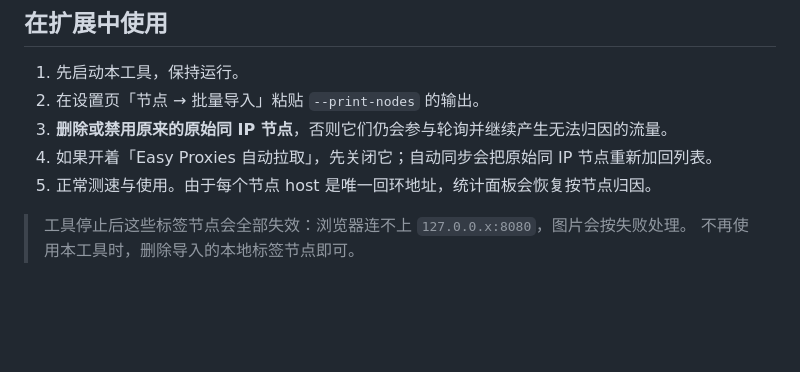
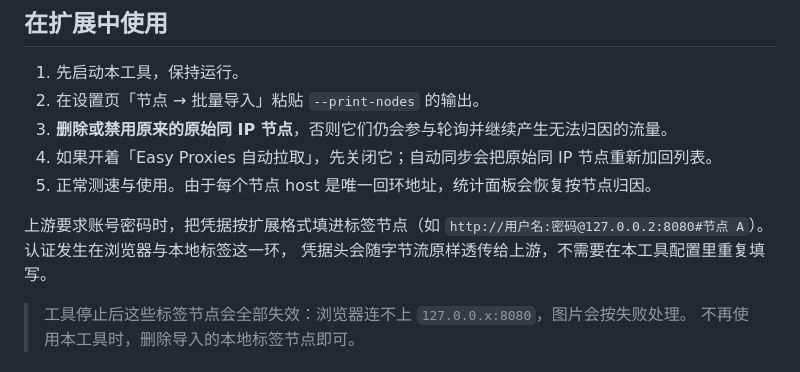
Before and after one commit to NooAcc/Image-Proxy-Rotator, a Markdown page: tools/label-proxy/README.md, the part around the change. Rendered like a GitHub page; blank space fills up the shorter version.

Commit message:
docs(label-proxy): 补充上游认证节点填写说明

```diff
--- a/tools/label-proxy/README.md
+++ b/tools/label-proxy/README.md
@@ -80,6 +80,10 @@ http://127.0.0.3:8080#节点 B
 4. 如果开着「Easy Proxies 自动拉取」，先关闭它；自动同步会把原始同 IP 节点重新加回列表。
 5. 正常测速与使用。由于每个节点 host 是唯一回环地址，统计面板会恢复按节点归因。
 
+上游要求账号密码时，把凭据按扩展格式填进标签节点（如
+`http://用户名:密码@127.0.0.2:8080#节点 A`）。认证发生在浏览器与本地标签这一环，
+凭据头会随字节流原样透传给上游，不需要在本工具配置里重复填写。
+
 > 工具停止后这些标签节点会全部失效：浏览器连不上 `127.0.0.x:8080`，图片会按失败处理。
 > 不再使用本工具时，删除导入的本地标签节点即可。
 
```
